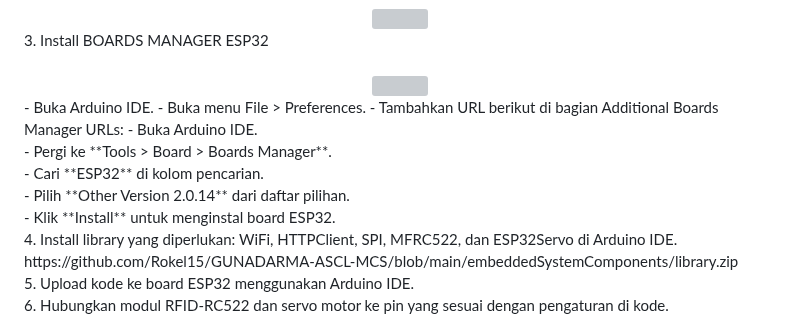
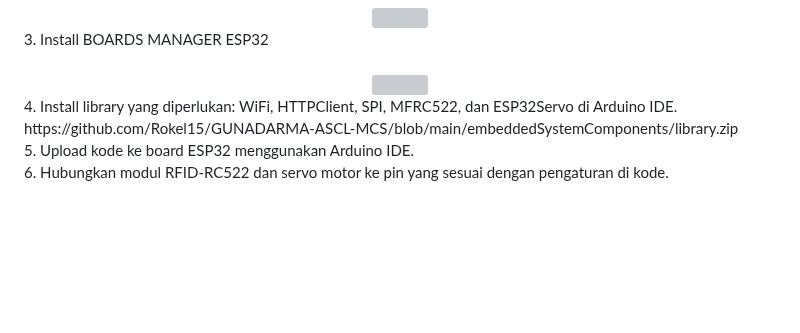
Before and after one commit to farhanbelajar/Module-MCS-Gunadarma, a Markdown page: embeddedSystemComponents/README.md, the part around the change. Drawn GitHub-style; blank space fills up the shorter version; grey boxes are pictures that could not be loaded.

Commit message:
Update README.md
Signed-off-by: Luffy <112230480+farhanbelajar@users.noreply.github.com>

```diff
--- a/embeddedSystemComponents/README.md
+++ b/embeddedSystemComponents/README.md
@@ -40,14 +40,6 @@ Proyek ini memanfaatkan ESP32, RFID-RC522, dan Servo Motor untuk membaca tag RFI
 <div align="center"><br>
           <img src="https://github.com/Rokel15/GUNADARMA-ASCL-MCS/blob/main/images/skematik%20dan%20cara%20install%20library%20esp32/install%20esp32%20(3).jpeg" width="478" height="368"/>
         </div>
-         - Buka Arduino IDE.
-   - Buka menu File > Preferences.
-   - Tambahkan URL berikut di bagian Additional Boards Manager URLs:
-    - Buka Arduino IDE.<br>
-    - Pergi ke **Tools > Board > Boards Manager**.<br>
-    - Cari **ESP32** di kolom pencarian.<br>
-    - Pilih **Other Version 2.0.14** dari daftar pilihan.<br>
-    - Klik **Install** untuk menginstal board ESP32.<br>
 4. Install library yang diperlukan: WiFi, HTTPClient, SPI, MFRC522, dan ESP32Servo di Arduino IDE.<br>
 https://github.com/Rokel15/GUNADARMA-ASCL-MCS/blob/main/embeddedSystemComponents/library.zip <br>
 5. Upload kode ke board ESP32 menggunakan Arduino IDE.<br>
```
